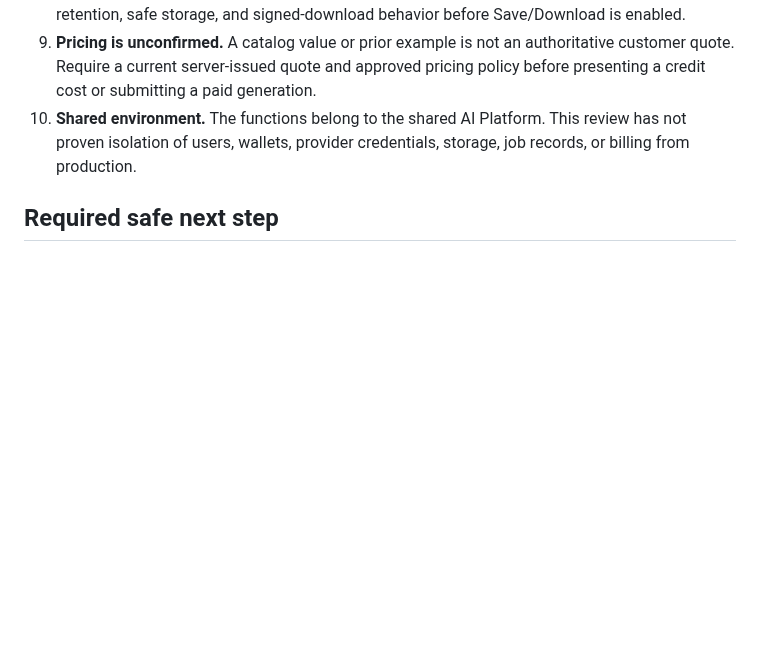
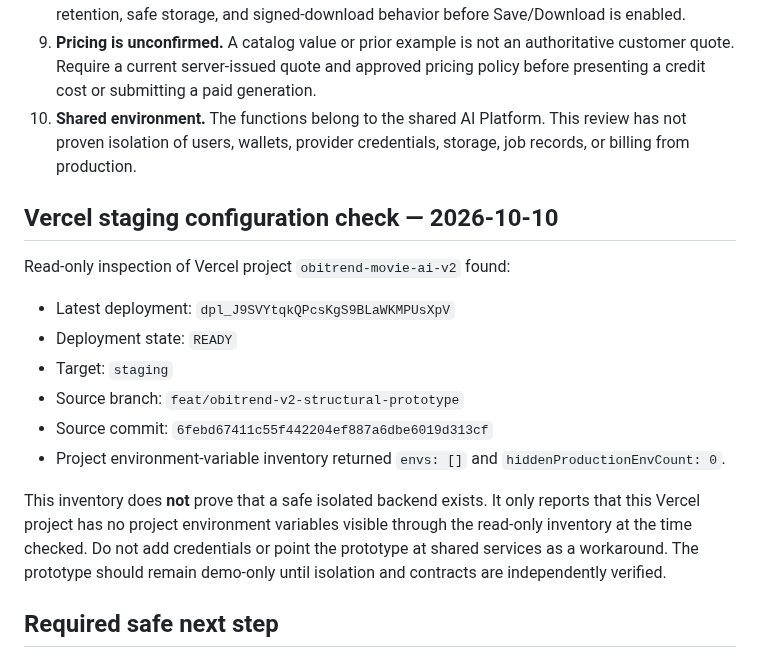
Before and after one commit to birdsin/Obitrend-Movie-AI-V2, a Markdown page: docs/OBITREND-V2-READ-ONLY-ADAPTER-AUDIT.md, the part around the change. Drawn GitHub-style; blank space fills up the shorter version.

Commit message:
Document V2 staging environment review

```diff
--- a/docs/OBITREND-V2-READ-ONLY-ADAPTER-AUDIT.md
+++ b/docs/OBITREND-V2-READ-ONLY-ADAPTER-AUDIT.md
@@ -51,6 +51,18 @@ The official developer docs describe `POST /api/v1/generate`, asynchronous video
 9. **Pricing is unconfirmed.** A catalog value or prior example is not an authoritative customer quote. Require a current server-issued quote and approved pricing policy before presenting a credit cost or submitting a paid generation.
 10. **Shared environment.** The functions belong to the shared AI Platform. This review has not proven isolation of users, wallets, provider credentials, storage, job records, or billing from production.
 
+## Vercel staging configuration check — 2026-10-10
+
+Read-only inspection of Vercel project `obitrend-movie-ai-v2` found:
+- Latest deployment: `dpl_J9SVYtqkQPcsKgS9BLaWKMPUsXpV`
+- Deployment state: `READY`
+- Target: `staging`
+- Source branch: `feat/obitrend-v2-structural-prototype`
+- Source commit: `6febd67411c55f442204ef887a6dbe6019d313cf`
+- Project environment-variable inventory returned `envs: []` and `hiddenProductionEnvCount: 0`.
+
+This inventory does **not** prove that a safe isolated backend exists. It only reports that this Vercel project has no project environment variables visible through the read-only inventory at the time checked. Do not add credentials or point the prototype at shared services as a workaround. The prototype should remain demo-only until isolation and contracts are independently verified.
+
 ## Required safe next step
 
 Continue read-only source review and contract documentation. If an isolated non-production environment is not already available and proven, stop and request explicit authorization before any backend or provider test. Do not create another Supabase project/branch.
```
